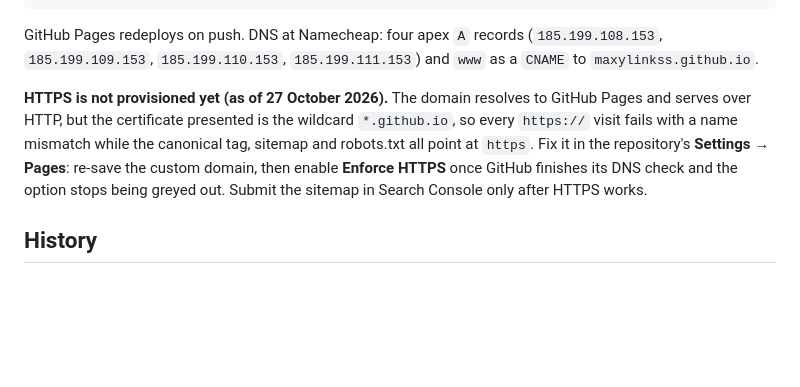
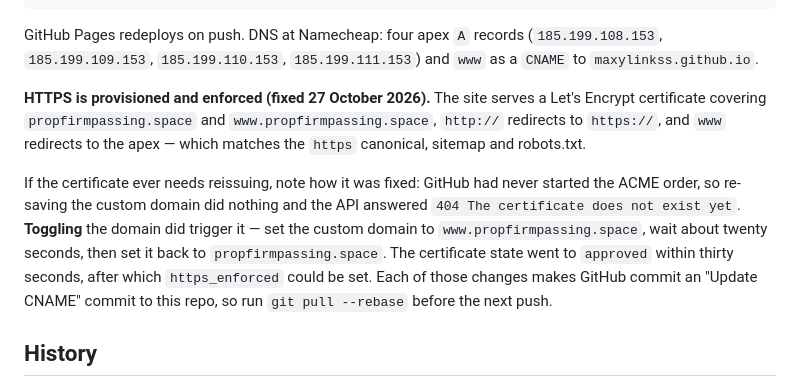
Before and after one commit to Maxylinkss/propfirmpassing, a Markdown page: README.md, the part around the change. GitHub-like rendering; blank space fills up the shorter version.

Commit message:
Record how the HTTPS certificate was actually obtained
The certificate never existed because GitHub had not started the ACME order, so
re-saving the custom domain was a no-op. Toggling the domain to www and back
triggered issuance, after which enforcement could be switched on. Written down
because the manual-instructions version of this advice does not work here.

🤖 Generated with Codebuff
Co-Authored-By: Codebuff <noreply@codebuff.com>

```diff
--- a/README.md
+++ b/README.md
@@ -87,13 +87,19 @@ GitHub Pages redeploys on push. DNS at Namecheap: four apex `A` records
 (`185.199.108.153`, `185.199.109.153`, `185.199.110.153`, `185.199.111.153`) and
 `www` as a `CNAME` to `maxylinkss.github.io`.
 
-**HTTPS is not provisioned yet (as of 27 October 2026).** The domain resolves to
-GitHub Pages and serves over HTTP, but the certificate presented is the wildcard
-`*.github.io`, so every `https://` visit fails with a name mismatch while the
-canonical tag, sitemap and robots.txt all point at `https`. Fix it in the
-repository's **Settings → Pages**: re-save the custom domain, then enable
-**Enforce HTTPS** once GitHub finishes its DNS check and the option stops being
-greyed out. Submit the sitemap in Search Console only after HTTPS works.
+**HTTPS is provisioned and enforced (fixed 27 October 2026).** The site serves a
+Let's Encrypt certificate covering `propfirmpassing.space` and
+`www.propfirmpassing.space`, `http://` redirects to `https://`, and `www` redirects
+to the apex — which matches the `https` canonical, sitemap and robots.txt.
+
+If the certificate ever needs reissuing, note how it was fixed: GitHub had never
+started the ACME order, so re-saving the custom domain did nothing and the API
+answered `404 The certificate does not exist yet`. **Toggling** the domain did
+trigger it — set the custom domain to `www.propfirmpassing.space`, wait about
+twenty seconds, then set it back to `propfirmpassing.space`. The certificate state
+went to `approved` within thirty seconds, after which `https_enforced` could be set.
+Each of those changes makes GitHub commit an "Update CNAME" commit to this repo, so
+run `git pull --rebase` before the next push.
 
 ## History
 
```
